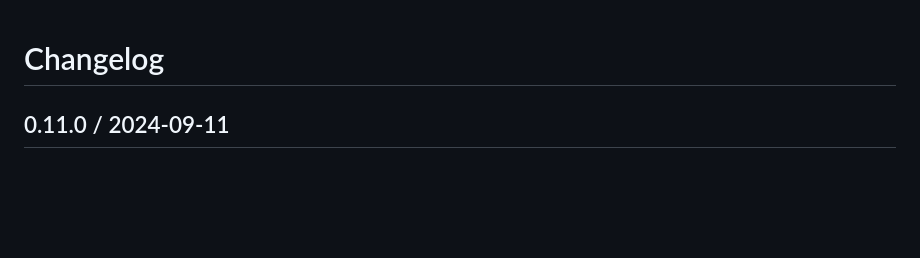
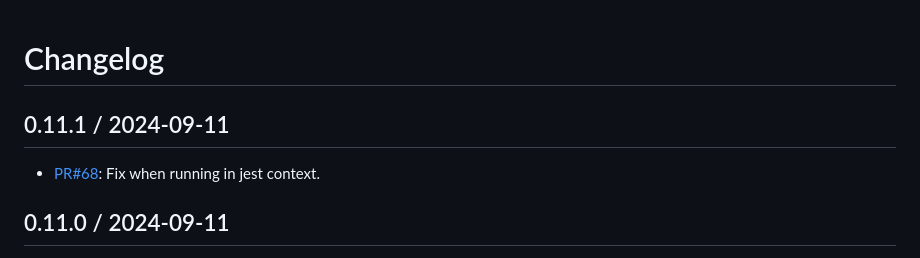
Before and after one commit to moshensky/pdf-visual-diff, a Markdown page: CHANGELOG.md, the part around the change. Rendered like a GitHub page; blank space fills up the shorter version.

Commit message:
chore: update changelog

```diff
--- a/CHANGELOG.md
+++ b/CHANGELOG.md
@@ -1,4 +1,8 @@
 # Changelog
+
+## 0.11.1 / 2024-09-11
+
+- [PR#68](https://github.com/moshensky/pdf-visual-diff/pull/68): Fix when running in jest context.
 
 ## 0.11.0 / 2024-09-11
 
```
